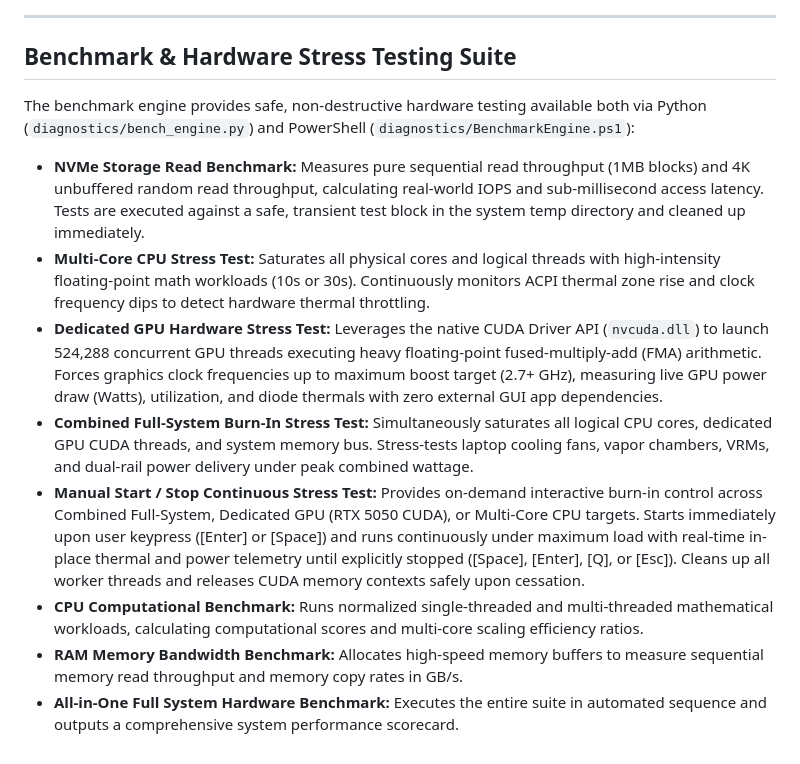
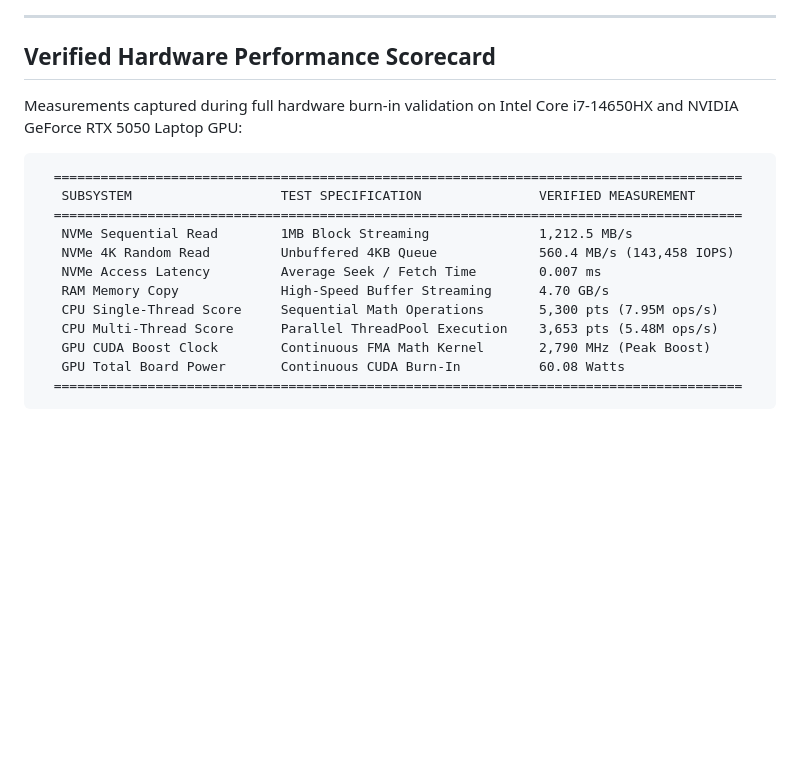
Before and after one commit to Scrooge-777/ubat, a Markdown page: README.md, the part around one of its changes. Drawn GitHub-style; blank space fills up the shorter version.

````diff
--- a/README.md
+++ b/README.md
@@ -146,23 +115,22 @@ Rather than isolating telemetry into a single disconnected area, **OMNI** distri
 
 ---
 
-## Benchmark & Hardware Stress Testing Suite
+## Verified Hardware Performance Scorecard
 
-The benchmark engine provides safe, non-destructive hardware testing available both via Python (`diagnostics/bench_engine.py`) and PowerShell (`diagnostics/BenchmarkEngine.ps1`):
+Measurements captured during full hardware burn-in validation on Intel Core i7-14650HX and NVIDIA GeForce RTX 5050 Laptop GPU:
 
-* **NVMe Storage Read Benchmark:**
-  Measures pure sequential read throughput (1MB blocks) and 4K unbuffered random read throughput, calculating real-world IOPS and sub-millisecond access latency. Tests are executed against a safe, transient test block in the system temp directory and cleaned up immediately.
-* **Multi-Core CPU Stress Test:**
-  Saturates all physical cores and logical threads with high-intensity floating-point math workloads (10s or 30s). Continuously monitors ACPI thermal zone rise and clock frequency dips to detect hardware thermal throttling.
-* **Dedicated GPU Hardware Stress Test:**
-  Leverages the native CUDA Driver API (`nvcuda.dll`) to launch 524,288 concurrent GPU threads executing heavy floating-point fused-multiply-add (FMA) arithmetic. Forces graphics clock frequencies up to maximum boost target (2.7+ GHz), measuring live GPU power draw (Watts), utilization, and diode thermals with zero external GUI app dependencies.
-* **Combined Full-System Burn-In Stress Test:**
-  Simultaneously saturates all logical CPU cores, dedicated GPU CUDA threads, and system memory bus. Stress-tests laptop cooling fans, vapor chambers, VRMs, and dual-rail power delivery under peak combined wattage.
-* **Manual Start / Stop Continuous Stress Test:**
-  Provides on-demand interactive burn-in control across Combined Full-System, Dedicated GPU (RTX 5050 CUDA), or Multi-Core CPU targets. Starts immediately upon user keypress ([Enter] or [Space]) and runs continuously under maximum load with real-time in-place thermal and power telemetry until explicitly stopped ([Space], [Enter], [Q], or [Esc]). Cleans up all worker threads and releases CUDA memory contexts safely upon cessation.
-* **CPU Computational Benchmark:**
-  Runs normalized single-threaded and multi-threaded mathematical workloads, calculating computational scores and multi-core scaling efficiency ratios.
-* **RAM Memory Bandwidth Benchmark:**
-  Allocates high-speed memory buffers to measure sequential memory read throughput and memory copy rates in GB/s.
-* **All-in-One Full System Hardware Benchmark:**
-  Executes the entire suite in automated sequence and outputs a comprehensive system performance scorecard.
+```
+  ========================================================================================
+   SUBSYSTEM                   TEST SPECIFICATION               VERIFIED MEASUREMENT
+  ========================================================================================
+   NVMe Sequential Read        1MB Block Streaming              1,212.5 MB/s
+   NVMe 4K Random Read         Unbuffered 4KB Queue             560.4 MB/s (143,458 IOPS)
+   NVMe Access Latency         Average Seek / Fetch Time        0.007 ms
+   RAM Memory Copy             High-Speed Buffer Streaming      4.70 GB/s
+   CPU Single-Thread Score     Sequential Math Operations       5,300 pts (7.95M ops/s)
+   CPU Multi-Thread Score      Parallel ThreadPool Execution    3,653 pts (5.48M ops/s)
+   GPU CUDA Boost Clock        Continuous FMA Math Kernel       2,790 MHz (Peak Boost)
+   GPU Total Board Power       Continuous CUDA Burn-In          60.08 Watts
+  ========================================================================================
+```
+
````
Also changed, not shown: other parts of README.md (+211 -124 lines).
